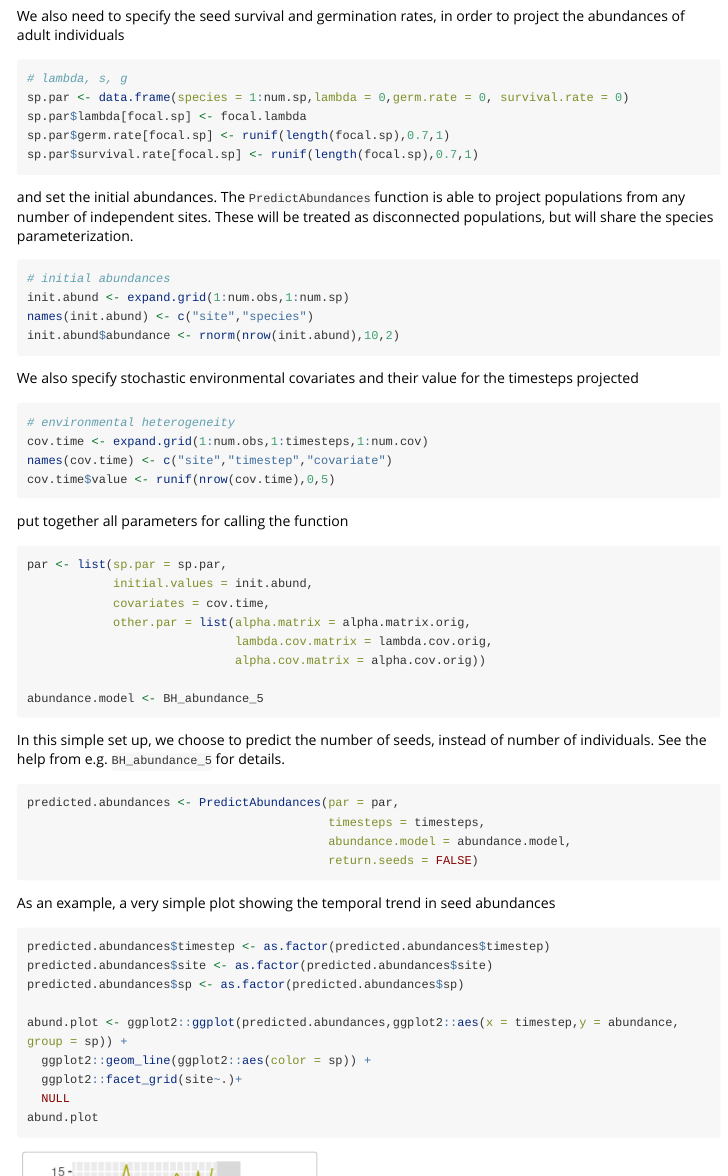
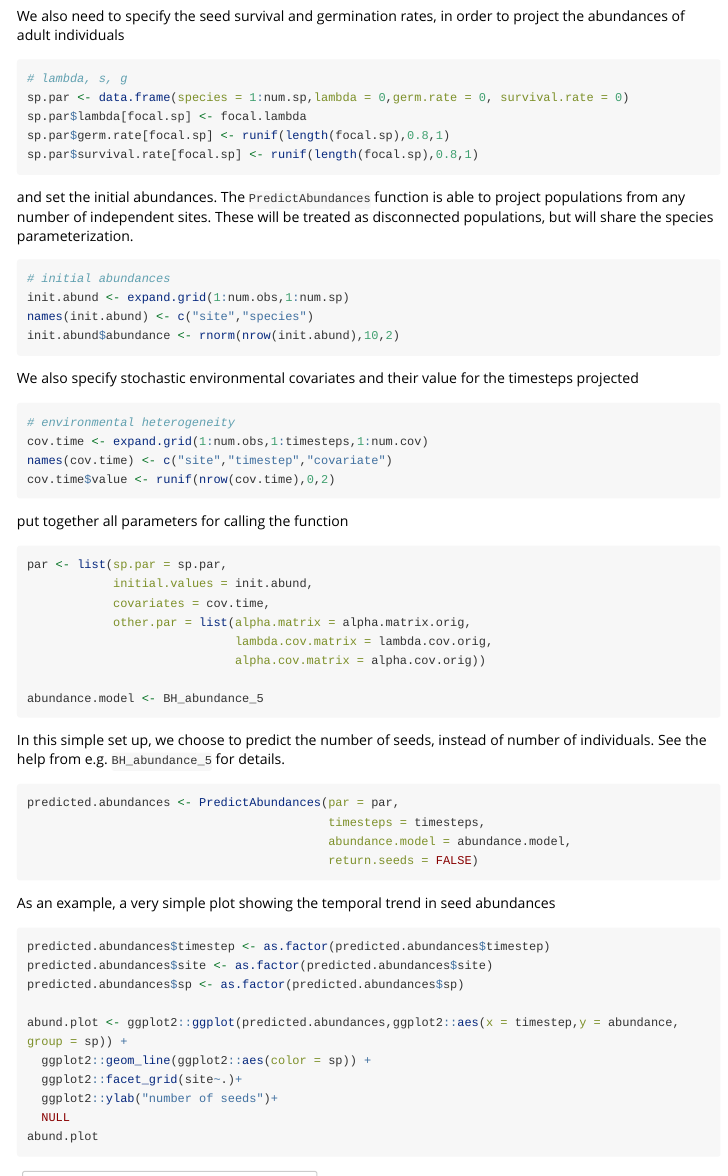
Before and after one commit to RadicalCommEcol/cxr, an R Markdown document (vignettes/AbundancePrediction.Rmd): the page in a window 1100 px wide, from 1200 px down, and a second part further down, joined at a grey line. Rendered offline with R 4.5, knitr and Pandoc, with nearby package versions; code that draws random numbers runs with fixed seeds of ours; long lines of code are wrapped.

Commit message:
documentation

````diff
--- a/vignettes/AbundancePrediction.Rmd
+++ b/vignettes/AbundancePrediction.Rmd
@@ -60,8 +60,8 @@ We also need to specify the seed survival and germination rates, in order to pro
 # lambda, s, g
 sp.par <- data.frame(species = 1:num.sp,lambda = 0,germ.rate = 0, survival.rate = 0)
 sp.par$lambda[focal.sp] <- focal.lambda
-sp.par$germ.rate[focal.sp] <- runif(length(focal.sp),0.7,1)
-sp.par$survival.rate[focal.sp] <- runif(length(focal.sp),0.7,1)
+sp.par$germ.rate[focal.sp] <- runif(length(focal.sp),0.8,1)
+sp.par$survival.rate[focal.sp] <- runif(length(focal.sp),0.8,1)
 ```
 
 and set the initial abundances. The `PredictAbundances` function is able to project populations from any number of independent sites. These will be treated as disconnected populations, but will share the species parameterization.
@@ -79,7 +79,7 @@ We also specify stochastic environmental covariates and their value for the time
 # environmental heterogeneity
 cov.time <- expand.grid(1:num.obs,1:timesteps,1:num.cov)
 names(cov.time) <- c("site","timestep","covariate")
-cov.time$value <- runif(nrow(cov.time),0,5)
+cov.time$value <- runif(nrow(cov.time),0,2)
 ```
 
 put together all parameters for calling the function
@@ -114,6 +114,7 @@ predicted.abundances$sp <- as.factor(predicted.abundances$sp)
 abund.plot <- ggplot2::ggplot(predicted.abundances,ggplot2::aes(x = timestep,y = abundance, group = sp)) +
   ggplot2::geom_line(ggplot2::aes(color = sp)) +
   ggplot2::facet_grid(site~.)+
+  ggplot2::ylab("number of seeds")+
   NULL
 abund.plot
 ```
````
Also changed, not shown: R/PredictAbundances.R (+2 -1 lines), vignettes/BasicExample.Rmd (+1 -1 lines), 6 other files.
